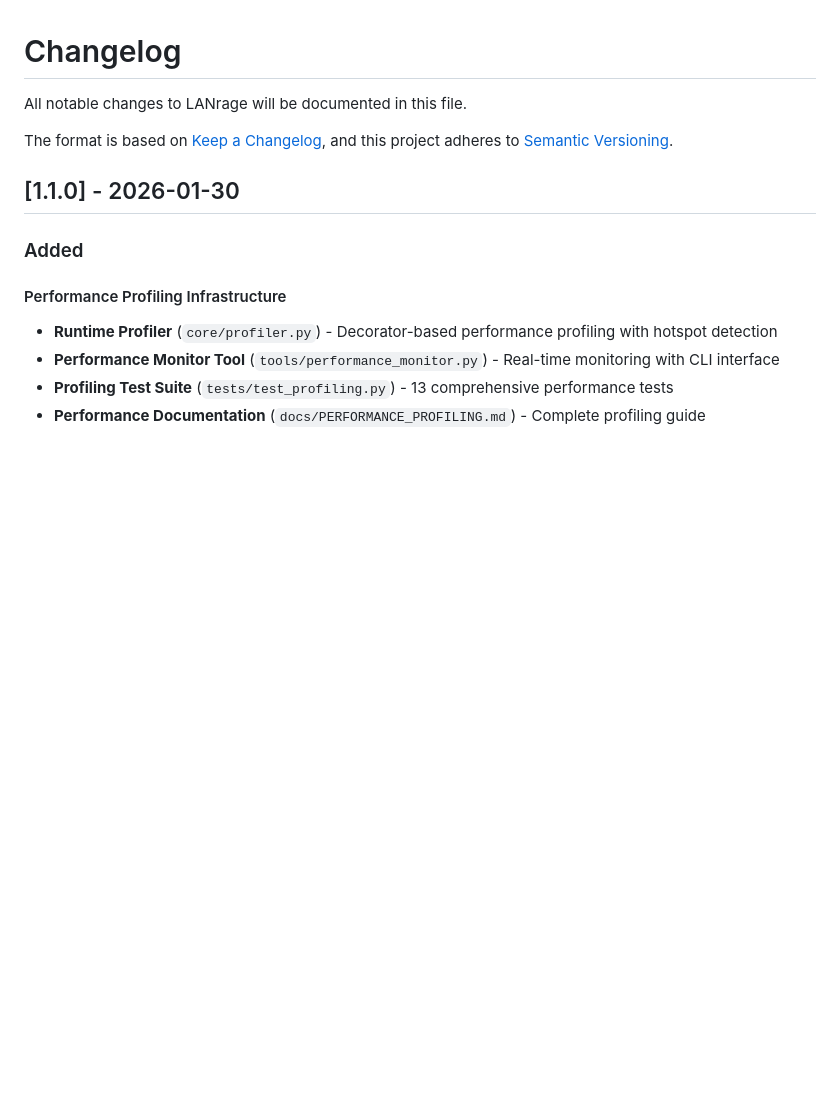
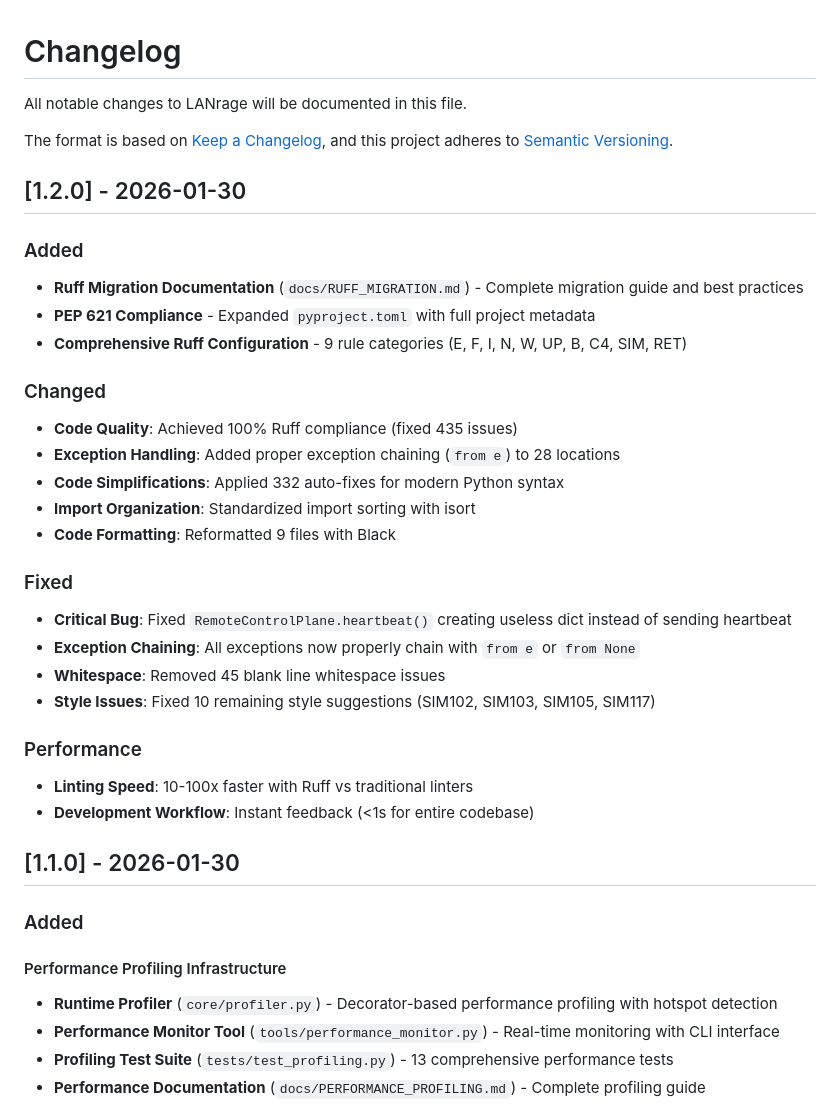
Before and after one commit to coff33ninja/LANRage, a Markdown page: CHANGELOG.md, the part around the change. Drawn GitHub-style; blank space fills up the shorter version.

Commit message:
📚 Add Ruff migration documentation and update CHANGELOG for v1.2.0
Documentation:
- Created comprehensive RUFF_MIGRATION.md guide
- Documented all 435 fixes and improvements
- Added code quality workflow and best practices
- Included migration lessons learned and future improvements

CHANGELOG:
- Added v1.2.0 release notes
- Documented all code quality improvements
- Listed critical bug fixes and performance gains

Ready for v1.2.0 release!

```diff
--- a/CHANGELOG.md
+++ b/CHANGELOG.md
@@ -4,6 +4,30 @@ All notable changes to LANrage will be documented in this file.
 
 The format is based on [Keep a Changelog](https://keepachangelog.com/en/1.0.0/),
 and this project adheres to [Semantic Versioning](https://semver.org/spec/v2.0.0.html).
+
+## [1.2.0] - 2026-01-30
+
+### Added
+- **Ruff Migration Documentation** (`docs/RUFF_MIGRATION.md`) - Complete migration guide and best practices
+- **PEP 621 Compliance** - Expanded `pyproject.toml` with full project metadata
+- **Comprehensive Ruff Configuration** - 9 rule categories (E, F, I, N, W, UP, B, C4, SIM, RET)
+
+### Changed
+- **Code Quality**: Achieved 100% Ruff compliance (fixed 435 issues)
+- **Exception Handling**: Added proper exception chaining (`from e`) to 28 locations
+- **Code Simplifications**: Applied 332 auto-fixes for modern Python syntax
+- **Import Organization**: Standardized import sorting with isort
+- **Code Formatting**: Reformatted 9 files with Black
+
+### Fixed
+- **Critical Bug**: Fixed `RemoteControlPlane.heartbeat()` creating useless dict instead of sending heartbeat
+- **Exception Chaining**: All exceptions now properly chain with `from e` or `from None`
+- **Whitespace**: Removed 45 blank line whitespace issues
+- **Style Issues**: Fixed 10 remaining style suggestions (SIM102, SIM103, SIM105, SIM117)
+
+### Performance
+- **Linting Speed**: 10-100x faster with Ruff vs traditional linters
+- **Development Workflow**: Instant feedback (<1s for entire codebase)
 
 ## [1.1.0] - 2026-01-30
 
```
